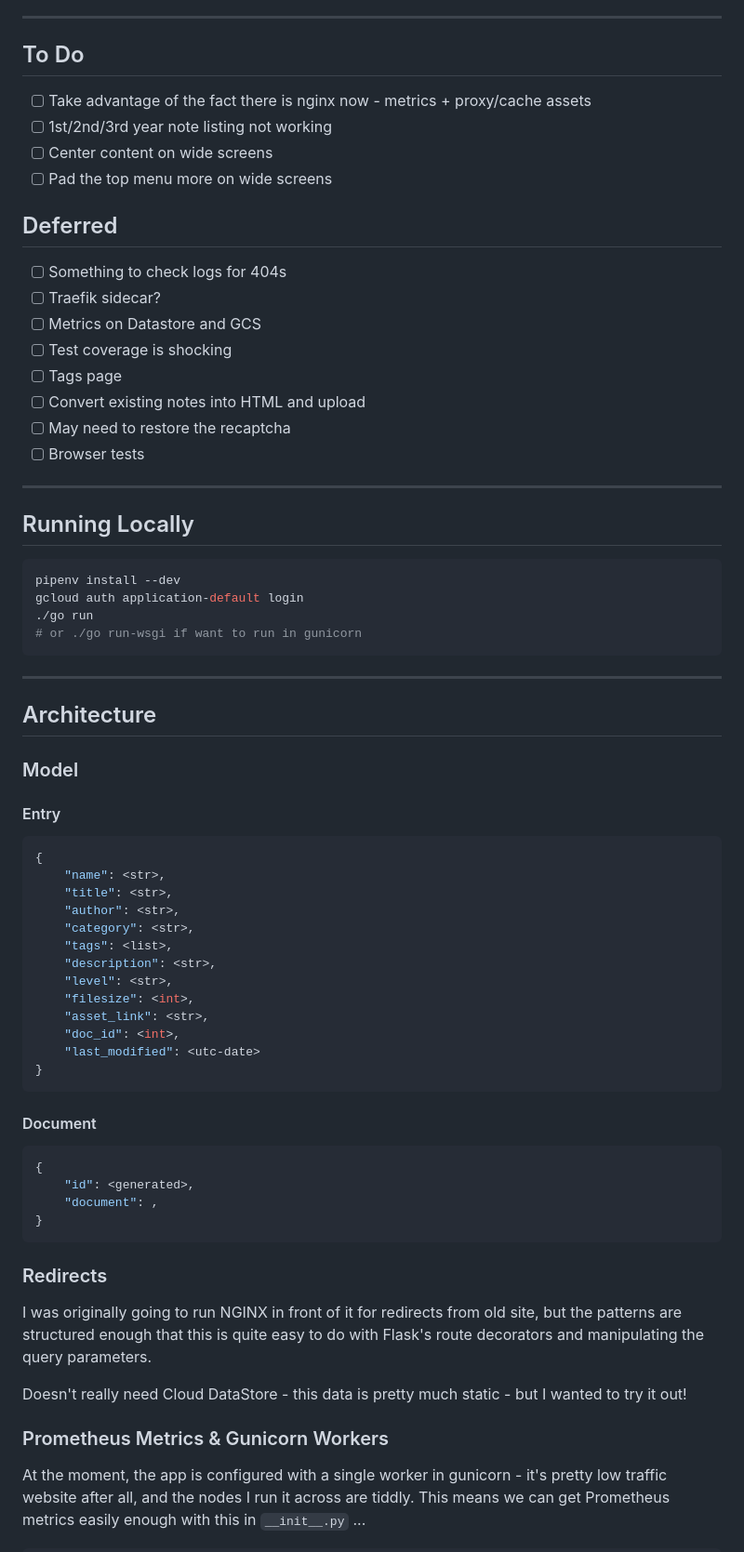
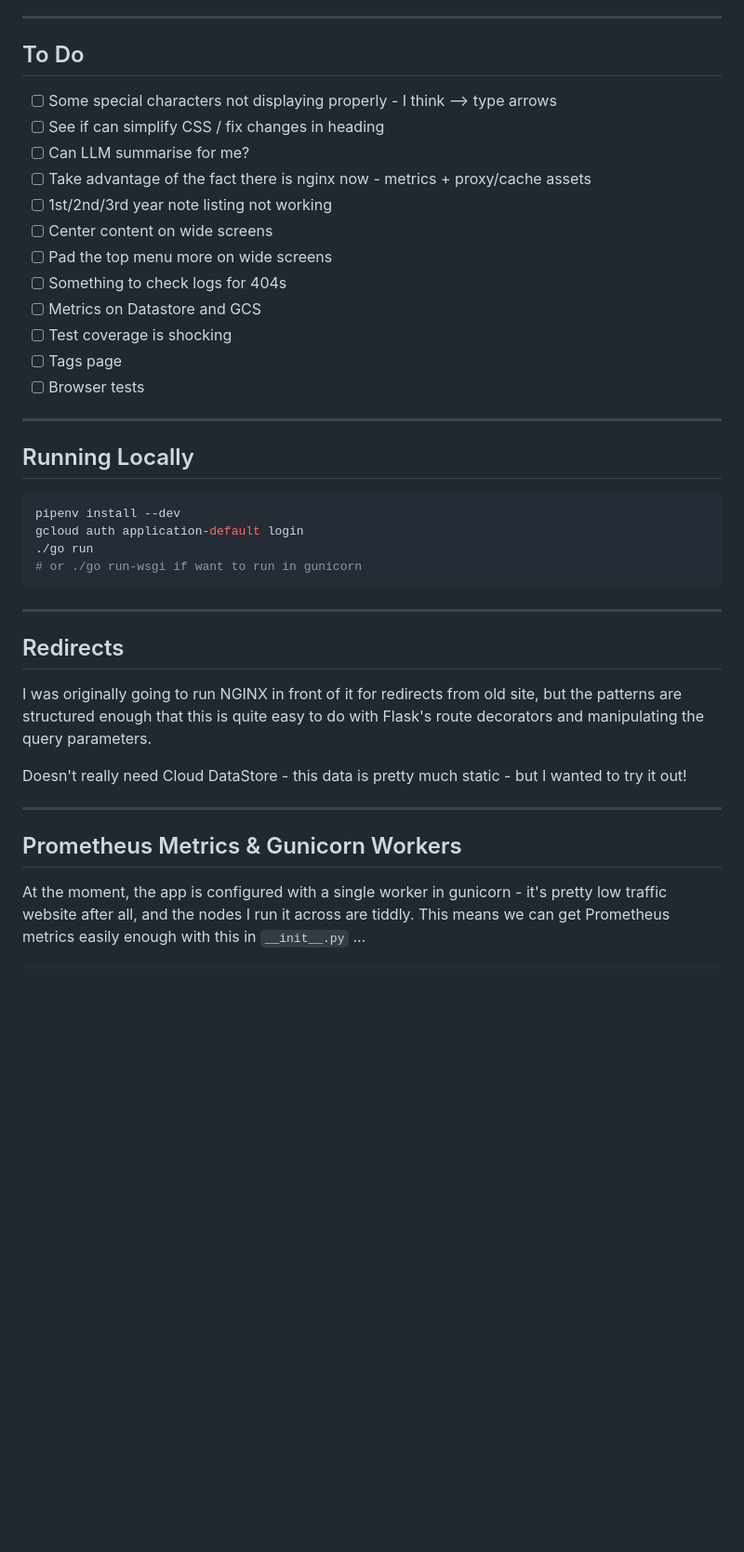
Before and after one commit to alexdmoss/alchemyst, a Markdown page: README.md, the part around the change. Shown at 93% size. Drawn GitHub-style; blank space fills up the shorter version.

Commit message:
Clean up documentation

````diff
--- a/README.md
+++ b/README.md
@@ -16,20 +16,17 @@ I also wanted to preserve the old URL structure which - despite being really nas
 
 ## To Do
 
+- [ ] Some special characters not displaying properly - I think --> type arrows
+- [ ] See if can simplify CSS / fix changes in heading
+- [ ] Can LLM summarise for me?
 - [ ] Take advantage of the fact there is nginx now - metrics + proxy/cache assets
 - [ ] 1st/2nd/3rd year note listing not working
 - [ ] Center content on wide screens
 - [ ] Pad the top menu more on wide screens
-
-## Deferred
-
 - [ ] Something to check logs for 404s
-- [ ] Traefik sidecar?
 - [ ] Metrics on Datastore and GCS
 - [ ] Test coverage is shocking
 - [ ] Tags page
-- [ ] Convert existing notes into HTML and upload
-- [ ] May need to restore the recaptcha
 - [ ] Browser tests
 
 ---
@@ -45,44 +42,15 @@ gcloud auth application-default login
 
 ---
 
-## Architecture
-
-### Model
-
-#### Entry
-
-```json
-{
-    "name": <str>,
-    "title": <str>,
-    "author": <str>,
-    "category": <str>,
-    "tags": <list>,
-    "description": <str>,
-    "level": <str>,
-    "filesize": <int>,
-    "asset_link": <str>,
-    "doc_id": <int>,
-    "last_modified": <utc-date>
-}
-```
-
-#### Document
-
-```json
-{
-    "id": <generated>,
-    "document": ,
-}
-```
-
-### Redirects
+## Redirects
 
 I was originally going to run NGINX in front of it for redirects from old site, but the patterns are structured enough that this is quite easy to do with Flask's route decorators and manipulating the query parameters.
 
 Doesn't really need Cloud DataStore - this data is pretty much static - but I wanted to try it out!
 
-### Prometheus Metrics & Gunicorn Workers
+---
+
+## Prometheus Metrics & Gunicorn Workers
 
 At the moment, the app is configured with a single worker in gunicorn - it's pretty low traffic website after all, and the nodes I run it across are tiddly. This means we can get Prometheus metrics easily enough with this in `__init__.py` ...
 
````
Also changed, not shown: docs/Model.md (added, +28 -0 lines), docs/PDF-Conversion.md (added, +61 -0 lines).
